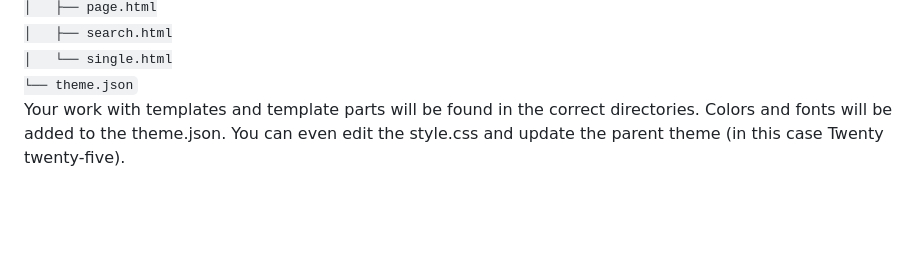
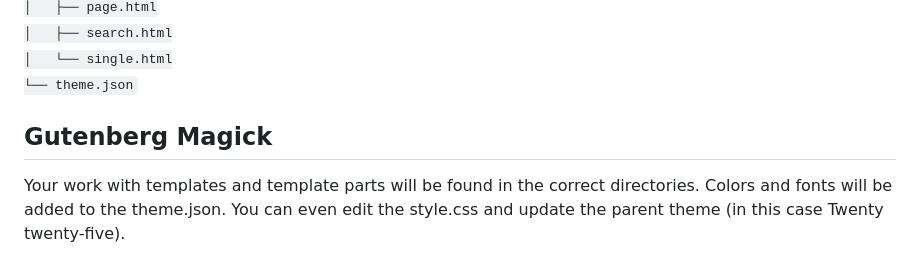
Before and after one commit to asathoor/myChildTheme, a Markdown page: README.md, the part around the change. Rendered like a GitHub page; blank space fills up the shorter version.

```diff
--- a/README.md
+++ b/README.md
@@ -106,6 +106,8 @@ myChild/
 └── theme.json
 </code>
 
+## Gutenberg Magick
+
 Your work with templates and template parts will be found in the correct directories. Colors and fonts will be added to the theme.json. You can even edit the style.css and update the parent theme (in this case Twenty twenty-five).
 
 Please note that the fonts are uploaded to `../uploads/fonts`. Perhaps it is more convenient to place the font files in `./assets/fonts`. Then you can add the font src's to your theme.json in fonts:
```
